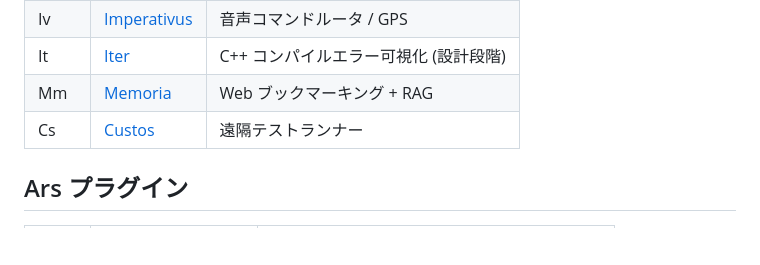
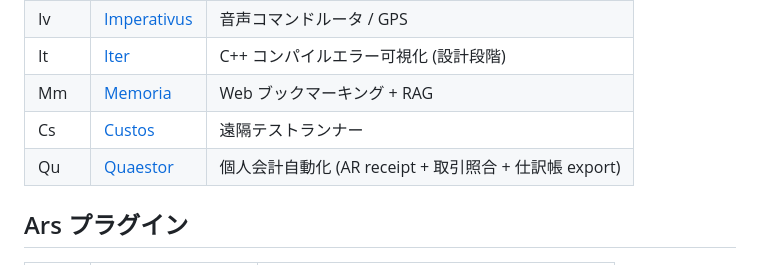
Before and after one commit to LUDIARS/LUDIARS, a Markdown page: PROJECT-CODES.md, the part around the change. Drawn GitHub-style; blank space fills up the shorter version.

Commit message:
docs(codes): Quaestor (Qu) を追加
LUDIARS/Quaestor を 2026-05-02 に新設、 個人会計自動化サービス
(AR レシートスキャナ + クレカ/銀行/Amazon 取引照合 + 仕訳帳 Excel export)。

Co-Authored-By: Claude Opus 4.7 (1M context) <noreply@anthropic.com>

```diff
--- a/PROJECT-CODES.md
+++ b/PROJECT-CODES.md
@@ -63,6 +63,7 @@
 | It | [Iter](https://github.com/LUDIARS/Iter) | C++ コンパイルエラー可視化 (設計段階) |
 | Mm | [Memoria](https://github.com/LUDIARS/Memoria) | Web ブックマーキング + RAG |
 | Cs | [Custos](https://github.com/LUDIARS/Custos) | 遠隔テストランナー |
+| Qu | [Quaestor](https://github.com/LUDIARS/Quaestor) | 個人会計自動化 (AR receipt + 取引照合 + 仕訳帳 export) |
 
 ## Ars プラグイン
 
```
